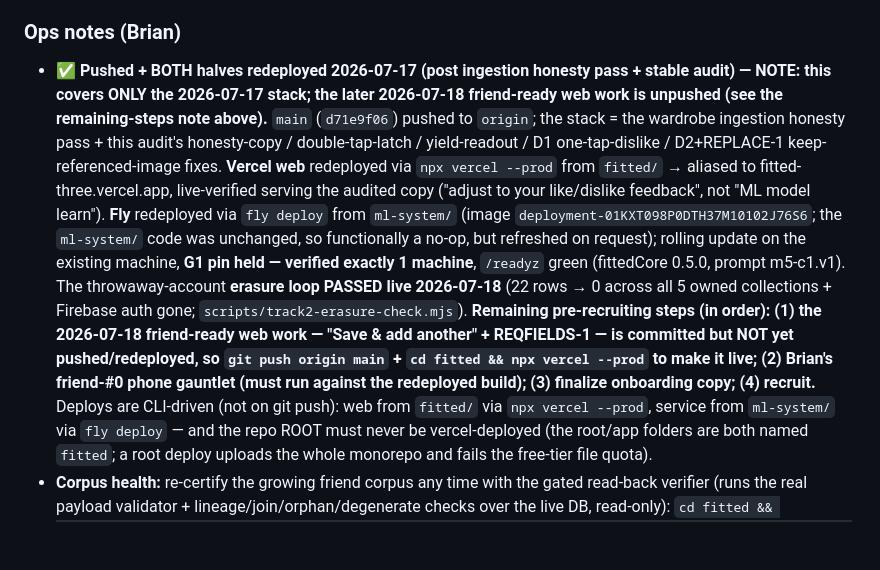
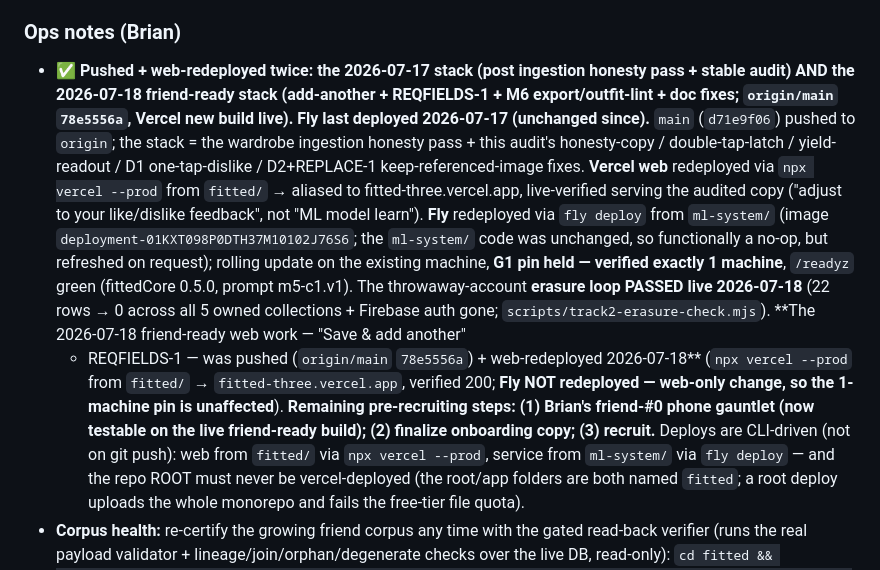
Before and after one commit to Brian-W-Li/fitted, a Markdown page: docs/plans/m5-c8-half2-runbook.md, the part around the change. Rendered like a GitHub page; blank space fills up the shorter version.

```diff
--- a/docs/plans/m5-c8-half2-runbook.md
+++ b/docs/plans/m5-c8-half2-runbook.md
@@ -218,9 +218,9 @@ adding the real closet (snapshots are append-only and stay; filter by date/user
    age out on their own within weeks; none of them are used for anything (§23-H43 scope note).
 
 ### Ops notes (Brian)
-- **✅ Pushed + BOTH halves redeployed 2026-07-17 (post ingestion honesty pass + stable audit) — NOTE:
-  this covers ONLY the 2026-07-17 stack; the later 2026-07-18 friend-ready web work is unpushed (see the
-  remaining-steps note above).**
+- **✅ Pushed + web-redeployed twice: the 2026-07-17 stack (post ingestion honesty pass + stable audit)
+  AND the 2026-07-18 friend-ready stack (add-another + REQFIELDS-1 + M6 export/outfit-lint + doc fixes;
+  `origin/main` `78e5556a`, Vercel new build live). Fly last deployed 2026-07-17 (unchanged since).**
   `main` (`d71e9f06`) pushed to `origin`; the stack = the wardrobe ingestion honesty pass + this
   audit's honesty-copy / double-tap-latch / yield-readout / D1 one-tap-dislike / D2+REPLACE-1
   keep-referenced-image fixes. **Vercel web** redeployed via `npx vercel --prod` from `fitted/` →
@@ -230,11 +230,12 @@ adding the real closet (snapshots are append-only and stay; filter by date/user
   a no-op, but refreshed on request); rolling update on the existing machine, **G1 pin held — verified
   exactly 1 machine**, `/readyz` green (fittedCore 0.5.0, prompt m5-c1.v1). The throwaway-account
   **erasure loop PASSED live 2026-07-18** (22 rows → 0 across all 5 owned collections + Firebase auth
-  gone; `scripts/track2-erasure-check.mjs`). **Remaining pre-recruiting steps (in order): (1) the
-  2026-07-18 friend-ready web work — "Save & add another" + REQFIELDS-1 — is committed but NOT yet
-  pushed/redeployed, so `git push origin main` + `cd fitted && npx vercel --prod` to make it live;
-  (2) Brian's friend-#0 phone gauntlet (must run against the redeployed build); (3) finalize onboarding
-  copy; (4) recruit.** Deploys are CLI-driven (not on
+  gone; `scripts/track2-erasure-check.mjs`). **The 2026-07-18 friend-ready web work — "Save & add another"
+  + REQFIELDS-1 — was pushed (`origin/main` `78e5556a`) + web-redeployed 2026-07-18** (`npx vercel --prod`
+  from `fitted/` → `fitted-three.vercel.app`, verified 200; **Fly NOT redeployed — web-only change, so the
+  1-machine pin is unaffected**). **Remaining pre-recruiting steps: (1) Brian's friend-#0 phone gauntlet
+  (now testable on the live friend-ready build); (2) finalize onboarding copy; (3) recruit.** Deploys are
+  CLI-driven (not on
   git push): web from
   `fitted/` via `npx vercel --prod`, service from `ml-system/` via `fly deploy` — and the repo ROOT
   must never be vercel-deployed (the root/app folders are both named `fitted`; a root deploy
```
Also changed, not shown: CLAUDE.md (+5 -5 lines), docs/sessions/2026-07-18-track2-friend-ready.md (+5 -4 lines).
